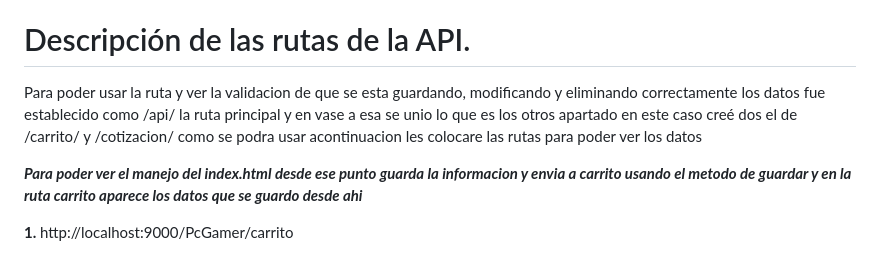
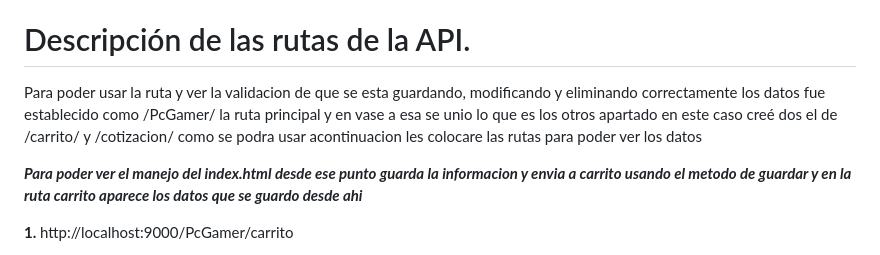
Before and after one commit to JohnnyTenorio/PcGamers_Backend_EXM6B, a Markdown page: README.md, the part around the change. Drawn GitHub-style.

Commit message:
Agregando Informacion al Readme

```diff
--- a/README.md
+++ b/README.md
@@ -56,7 +56,7 @@ Esto seria todo para instalar y poder inicializar el servior con la pagina web i
 
 # Descripción de las rutas de la API.
 
-Para poder usar la ruta y ver la validacion de que se esta guardando, modificando y eliminando correctamente los datos fue establecido como /api/ la ruta principal y en vase a esa se unio lo que es los otros apartado en este caso creé dos el de /carrito/ y /cotizacion/ como se podra usar acontinuacion les colocare las rutas para poder ver los datos
+Para poder usar la ruta y ver la validacion de que se esta guardando, modificando y eliminando correctamente los datos fue establecido como /PcGamer/ la ruta principal y en vase a esa se unio lo que es los otros apartado en este caso creé dos el de /carrito/ y /cotizacion/ como se podra usar acontinuacion les colocare las rutas para poder ver los datos
 
 *__Para poder ver el manejo del index.html desde ese punto guarda la informacion y envia a carrito usando el metodo de guardar y en la ruta carrito aparece los datos que se guardo desde ahi__*
 
```
